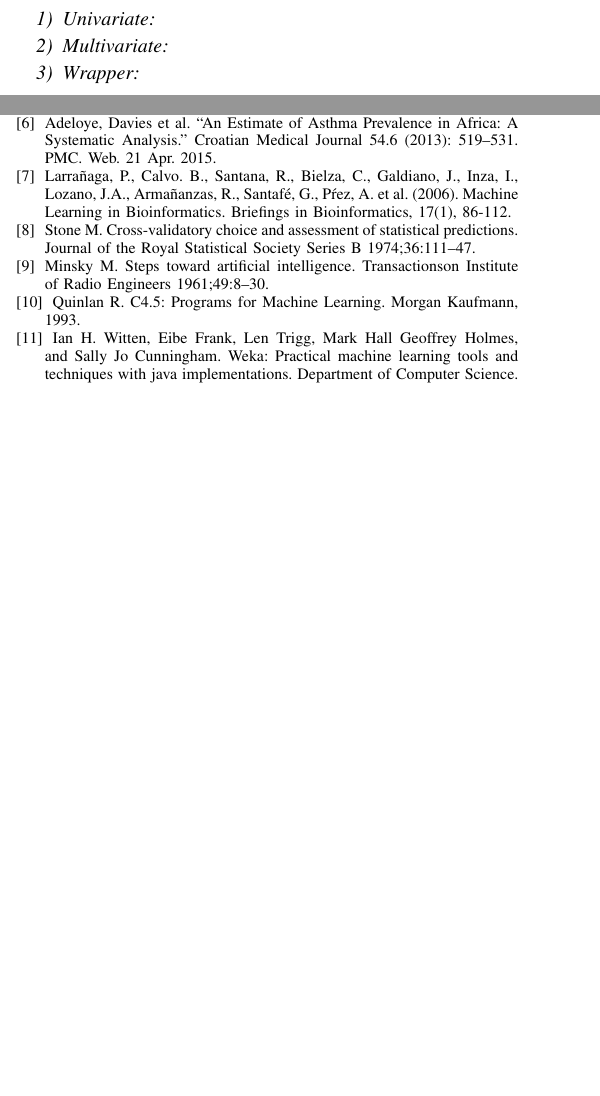
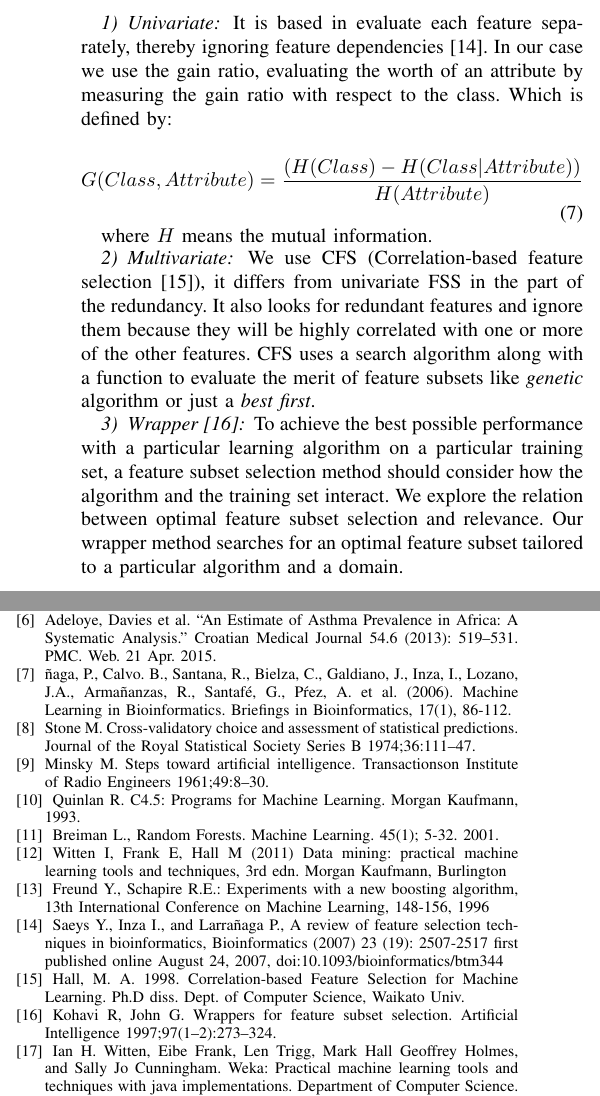
Before and after one commit to Pablo1990/MScBioinformatics, a LaTeX paper (MachineLearning/doc/doc.tex): two parts of the columns of pages 2 and 3 of 3 before the commit and two parts of the columns of page 3 of 4 after it, joined at a grey line, cut at the place of the change, the shorter picture padded with empty space. Compiled offline with pdfLaTeX.

Commit message:
methods done

```diff
--- a/MachineLearning/doc/doc.tex
+++ b/MachineLearning/doc/doc.tex
@@ -158,11 +160,21 @@ One of the main problems of the machine learning algorithms is the complexity pr
 
 \subsubsection{Univariate}
 
+It is based in evaluate each feature separately, thereby ignoring feature dependencies \cite{Univariate}. In our case we use the gain ratio, evaluating the worth of an attribute by measuring the gain ratio with respect to the class. Which is defined by:
 
+\begin{equation}
+	G(Class, Attribute) = \frac{(H(Class) - H(Class | Attribute))}{H(Attribute)}
+\end{equation}
+
+where $H$ means the mutual information.
 
 \subsubsection{Multivariate}
 
-\subsubsection{Wrapper}
+We use CFS (Correlation-based feature selection \cite{CFS}), it differs from univariate FSS in the part of the redundancy. It also looks for redundant features and ignore them because they will be highly correlated with one or more of the other features. CFS uses a search algorithm along with a function to evaluate the merit of feature subsets like \emph{genetic} algorithm or just a \emph{best first}.
+
+\subsubsection{Wrapper \cite{Wrapper}}
+
+To achieve the best possible performance with a particular learning algorithm on a particular training set, a feature subset selection method should consider how the algorithm and the training set interact. We explore the relation between optimal feature subset selection and relevance. Our wrapper method searches for an optimal feature subset tailored to a particular algorithm and a domain.
 
 \section{Results}
 
@@ -296,13 +307,25 @@ Another important thing which showed up with the output of the results was the c
 
 	\bibitem{asthmaAfrica} Adeloye, Davies et al. “An Estimate of Asthma Prevalence in Africa: A Systematic Analysis.” Croatian Medical Journal 54.6 (2013): 519–531. PMC. Web. 21 Apr. 2015.
 
-	\bibitem{machineBioinfo}Larra\~naga, P., Calvo. B., Santana, R., Bielza, C., Galdiano, J., Inza, I., Lozano, J.A., Arma\~nanzas, R., Santaf\'e, G., P\'rez, A. et al. (2006). Machine Learning in Bioinformatics. Briefings in Bioinformatics, 17(1), 86-112.
+	\bibitem{machineBioinfo}\~naga, P., Calvo. B., Santana, R., Bielza, C., Galdiano, J., Inza, I., Lozano, J.A., Arma\~nanzas, R., Santaf\'e, G., P\'rez, A. et al. (2006). Machine Learning in Bioinformatics. Briefings in Bioinformatics, 17(1), 86-112.
 
 	\bibitem{CrossValidation} Stone M. Cross-validatory choice and assessment of statistical predictions. Journal of the Royal Statistical Society Series B 1974;36:111–47.
 
 	\bibitem{naiveBayes} Minsky M. Steps toward artificial intelligence. Transactionson Institute of Radio Engineers 1961;49:8–30.
 
 	\bibitem{c45}Quinlan R. C4.5: Programs for Machine Learning. Morgan Kaufmann, 1993.
+
+	\bibitem{RandomForest} Breiman L., Random Forests. Machine Learning. 45(1); 5-32. 2001.
+
+	\bibitem{DataMining} Witten I, Frank E, Hall M (2011) Data mining: practical machine learning tools and techniques, 3rd edn. Morgan Kaufmann, Burlington
+
+	\bibitem{Adaboost} Freund Y., Schapire R.E.: Experiments with a new boosting algorithm, 13th International Conference on Machine Learning, 148-156, 1996
+
+	\bibitem{Univariate} Saeys Y., Inza I., and Larra\~naga P., A review of feature selection techniques in bioinformatics, Bioinformatics (2007) 23 (19): 2507-2517 first published online August 24, 2007, doi:10.1093/bioinformatics/btm344
+
+	\bibitem{CFS} Hall, M. A. 1998. Correlation-based Feature Selection for Machine Learning. Ph.D diss. Dept. of Computer Science, Waikato Univ.
+
+	\bibitem{Wrapper}Kohavi R, John G. Wrappers for feature subset selection. Artificial Intelligence 1997;97(1–2):273–324.
 
 	\bibitem{weka} Ian H. Witten, Eibe Frank, Len Trigg, Mark Hall Geoffrey Holmes, and Sally Jo Cunningham. Weka: Practical machine learning tools and techniques with java implementations. Department of Computer Science. University of Waikato. New Zealand.
 
```
Also changed, not shown: MachineLearning/doc/doc.pdf, MachineLearning/doc/doc.tex (21 more changed lines).
